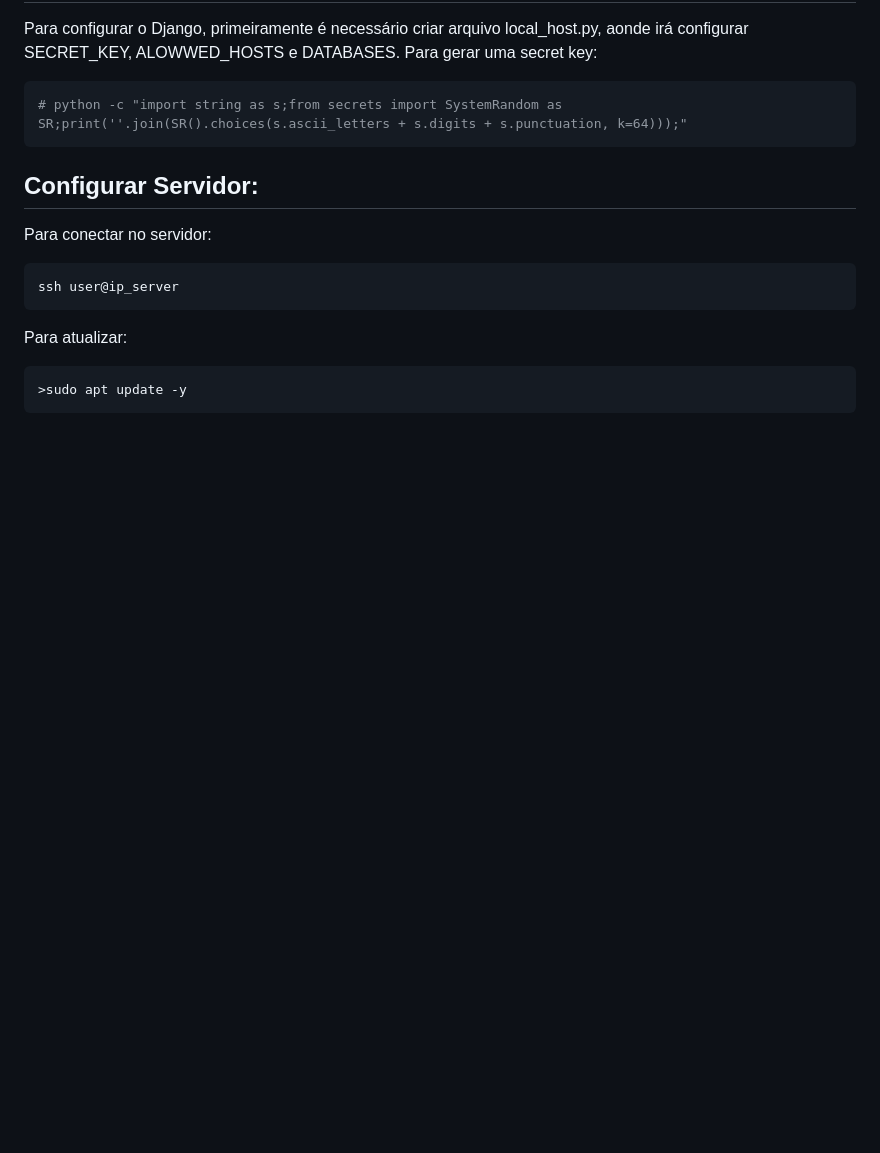
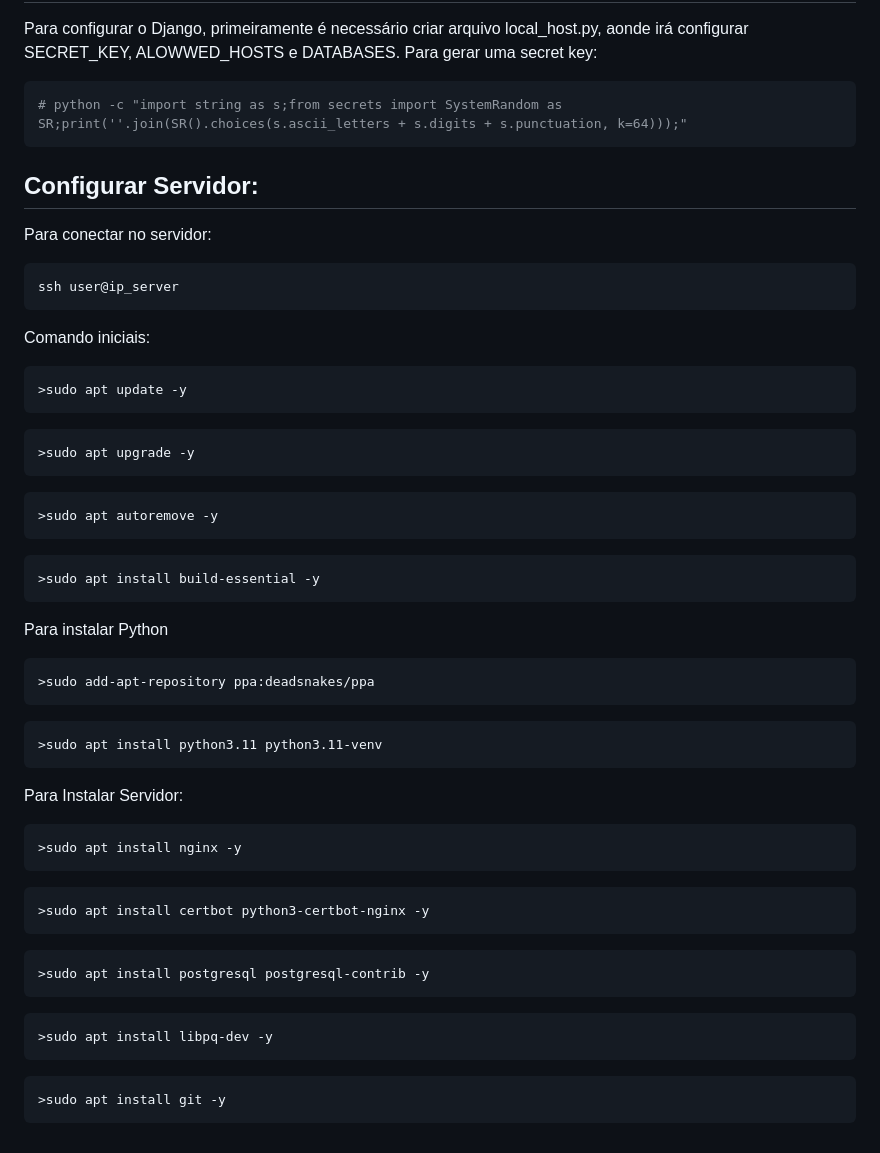
Before and after one commit to ThomasNicholas21/ProjetoAgenda, a Markdown page: anotacoes/servidor.md, the part around the change. Drawn GitHub-style; blank space fills up the shorter version.

Commit message:
Servidor - Comandos

````diff
--- a/anotacoes/servidor.md
+++ b/anotacoes/servidor.md
@@ -77,7 +77,39 @@ Para conectar no servidor:
 ssh user@ip_server
 ```
 
-Para atualizar:
+Comando iniciais:
 ```cmd
 >sudo apt update -y
 ```
+```cmd
+>sudo apt upgrade -y
+```
+```cmd
+>sudo apt autoremove -y
+```
+```cmd
+>sudo apt install build-essential -y
+```
+Para instalar Python
+```cmd
+>sudo add-apt-repository ppa:deadsnakes/ppa
+```
+```cmd
+>sudo apt install python3.11 python3.11-venv
+```
+Para Instalar Servidor:
+```cmd
+>sudo apt install nginx -y
+```
+```cmd
+>sudo apt install certbot python3-certbot-nginx -y
+```
+```cmd
+>sudo apt install postgresql postgresql-contrib -y
+```
+```cmd
+>sudo apt install libpq-dev -y
+```
+```cmd
+>sudo apt install git -y
+```
````
